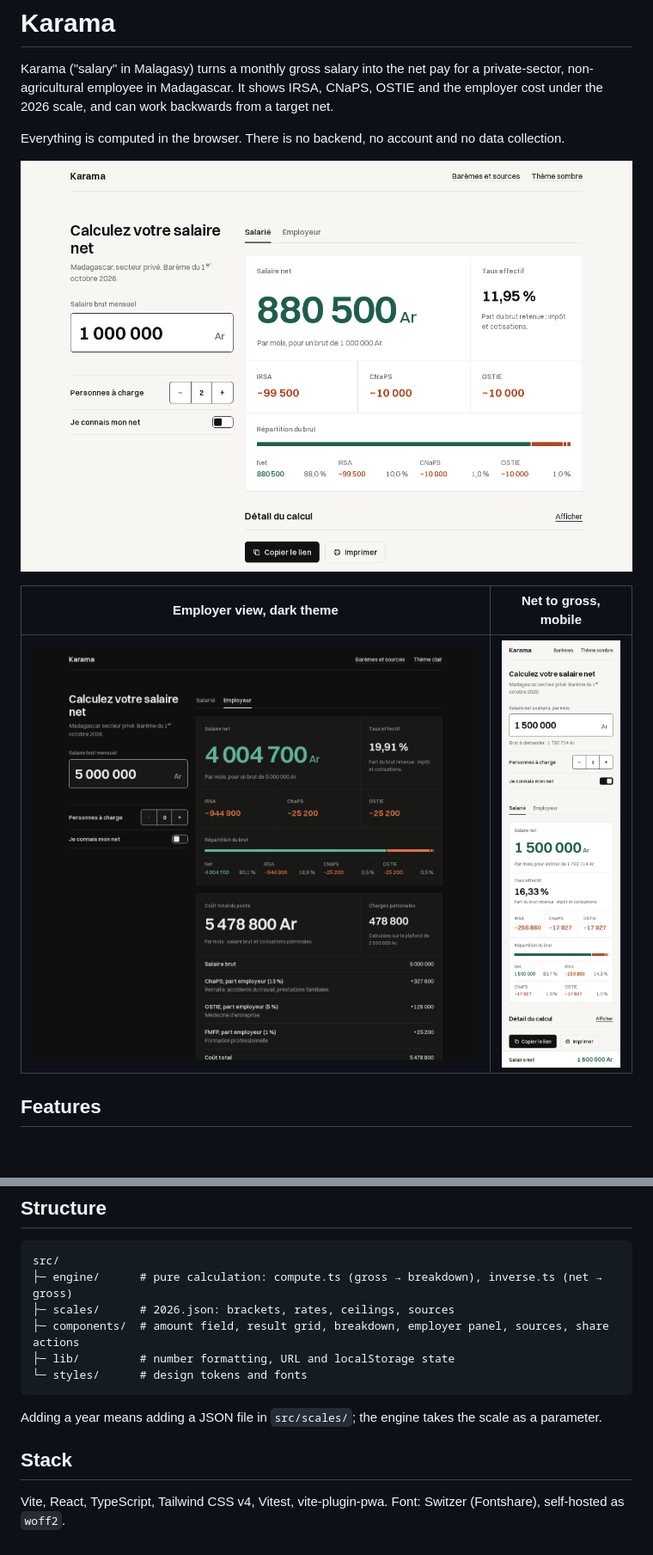
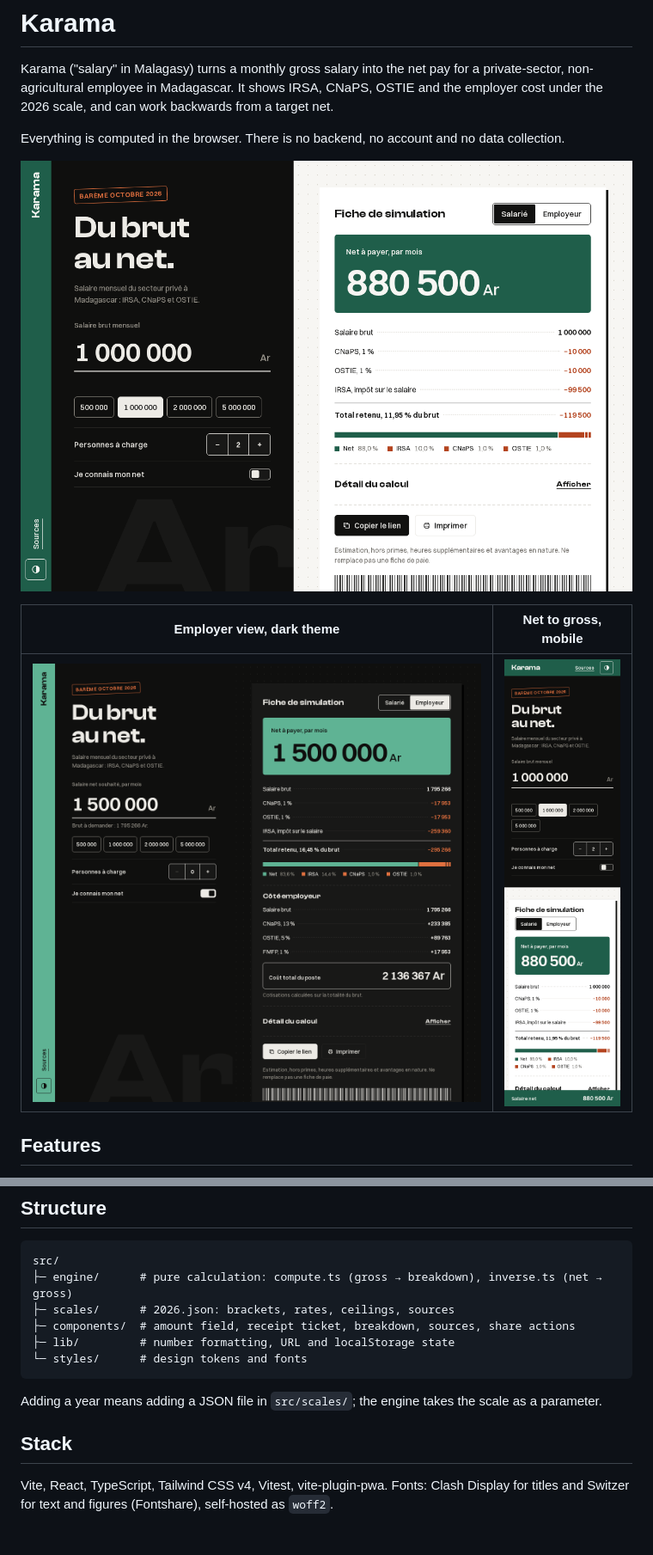
Before and after one commit to TsioryJonathan/karama-ko, a Markdown page: README.md, 2 parts joined by grey strips. Shown at 86% size. GitHub-like rendering; pictures changed too: docs/desktop-dark.png, docs/desktop.png, docs/mobile.png; blank space fills up the shorter version.

Commit message:
feat: redesign with side rail, dark input panel and receipt-style result
Co-Authored-By: Claude Fable 5.2 <noreply@anthropic.com>

````diff
--- a/README.md
+++ b/README.md
@@ -60,7 +60,7 @@ pnpm build    # type-check and production build
 src/
 ├─ engine/      # pure calculation: compute.ts (gross → breakdown), inverse.ts (net → gross)
 ├─ scales/      # 2026.json: brackets, rates, ceilings, sources
-├─ components/  # amount field, result grid, breakdown, employer panel, sources, share actions
+├─ components/  # amount field, receipt ticket, breakdown, sources, share actions
 ├─ lib/         # number formatting, URL and localStorage state
 └─ styles/      # design tokens and fonts
 ```
@@ -69,4 +69,4 @@ Adding a year means adding a JSON file in `src/scales/`; the engine takes the sc
 
 ## Stack
 
-Vite, React, TypeScript, Tailwind CSS v4, Vitest, vite-plugin-pwa. Font: Switzer (Fontshare), self-hosted as `woff2`.
+Vite, React, TypeScript, Tailwind CSS v4, Vitest, vite-plugin-pwa. Fonts: Clash Display for titles and Switzer for text and figures (Fontshare), self-hosted as `woff2`.
````
Also changed, not shown: 11 other files.
